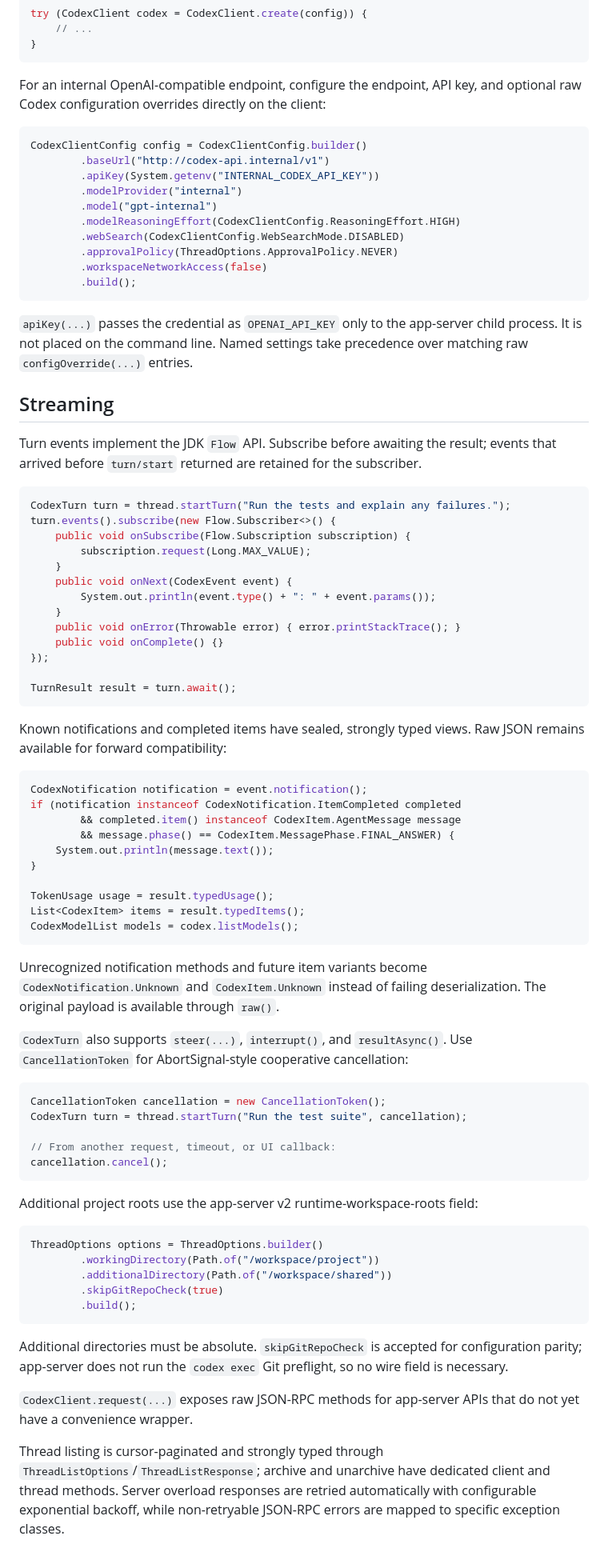
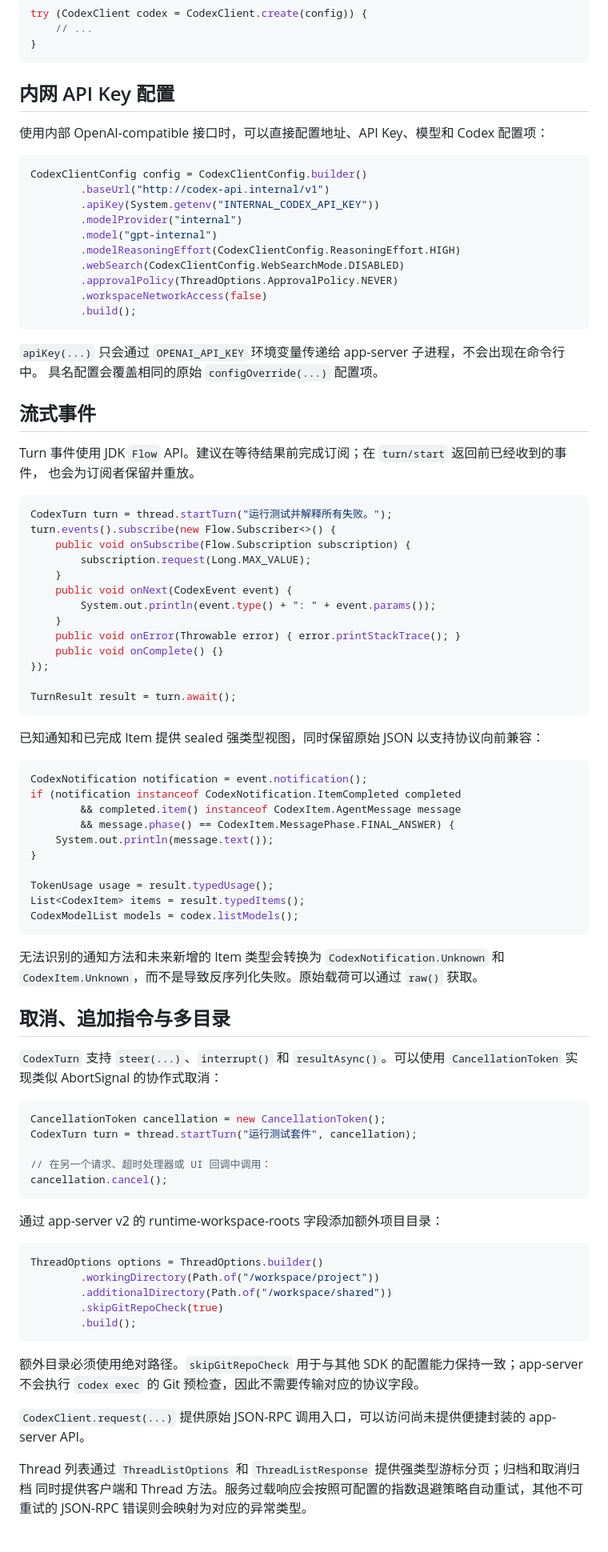
Before and after one commit to MaJiaju-star/codex-java-sdk, a Markdown page: README.md, the part around one of its changes. Shown at 80% size. GitHub-like rendering.

````diff
--- a/README.md
+++ b/README.md
@@ -83,8 +90,9 @@ try (CodexClient codex = CodexClient.create(config)) {
 }
 ```
 
-For an internal OpenAI-compatible endpoint, configure the endpoint, API key,
-and optional raw Codex configuration overrides directly on the client:
+## 内网 API Key 配置
+
+使用内部 OpenAI-compatible 接口时，可以直接配置地址、API Key、模型和 Codex 配置项：
 
 ```java
 CodexClientConfig config = CodexClientConfig.builder()
@@ -99,17 +107,16 @@ CodexClientConfig config = CodexClientConfig.builder()
         .build();
 ```
 
-`apiKey(...)` passes the credential as `OPENAI_API_KEY` only to the app-server
-child process. It is not placed on the command line.
-Named settings take precedence over matching raw `configOverride(...)` entries.
+`apiKey(...)` 只会通过 `OPENAI_API_KEY` 环境变量传递给 app-server 子进程，不会出现在命令行中。
+具名配置会覆盖相同的原始 `configOverride(...)` 配置项。
 
-## Streaming
+## 流式事件
 
-Turn events implement the JDK `Flow` API. Subscribe before awaiting the result;
-events that arrived before `turn/start` returned are retained for the subscriber.
+Turn 事件使用 JDK `Flow` API。建议在等待结果前完成订阅；在 `turn/start` 返回前已经收到的事件，
+也会为订阅者保留并重放。
 
 ```java
-CodexTurn turn = thread.startTurn("Run the tests and explain any failures.");
+CodexTurn turn = thread.startTurn("运行测试并解释所有失败。");
 turn.events().subscribe(new Flow.Subscriber<>() {
     public void onSubscribe(Flow.Subscription subscription) {
         subscription.request(Long.MAX_VALUE);
@@ -124,8 +131,7 @@ turn.events().subscribe(new Flow.Subscriber<>() {
 TurnResult result = turn.await();
 ```
 
-Known notifications and completed items have sealed, strongly typed views. Raw
-JSON remains available for forward compatibility:
+已知通知和已完成 Item 提供 sealed 强类型视图，同时保留原始 JSON 以支持协议向前兼容：
 
 ```java
 CodexNotification notification = event.notification();
@@ -140,22 +146,23 @@ List<CodexItem> items = result.typedItems();
 CodexModelList models = codex.listModels();
 ```
 
-Unrecognized notification methods and future item variants become
-`CodexNotification.Unknown` and `CodexItem.Unknown` instead of failing
-deserialization. The original payload is available through `raw()`.
+无法识别的通知方法和未来新增的 Item 类型会转换为 `CodexNotification.Unknown` 和
+`CodexItem.Unknown`，而不是导致反序列化失败。原始载荷可以通过 `raw()` 获取。
 
-`CodexTurn` also supports `steer(...)`, `interrupt()`, and `resultAsync()`.
-Use `CancellationToken` for AbortSignal-style cooperative cancellation:
+## 取消、追加指令与多目录
+
+`CodexTurn` 支持 `steer(...)`、`interrupt()` 和 `resultAsync()`。可以使用
+`CancellationToken` 实现类似 AbortSignal 的协作式取消：
 
 ```java
 CancellationToken cancellation = new CancellationToken();
-CodexTurn turn = thread.startTurn("Run the test suite", cancellation);
+CodexTurn turn = thread.startTurn("运行测试套件", cancellation);
 
-// From another request, timeout, or UI callback:
+// 在另一个请求、超时处理器或 UI 回调中调用：
 cancellation.cancel();
 ```
 
-Additional project roots use the app-server v2 runtime-workspace-roots field:
+通过 app-server v2 的 runtime-workspace-roots 字段添加额外项目目录：
 
 ```java
 ThreadOptions options = ThreadOptions.builder()
@@ -165,16 +172,13 @@ ThreadOptions options = ThreadOptions.builder()
         .build();
 ```
 
-Additional directories must be absolute. `skipGitRepoCheck` is accepted for
-configuration parity; app-server does not run the `codex exec` Git preflight,
-so no wire field is necessary.
+额外目录必须使用绝对路径。`skipGitRepoCheck` 用于与其他 SDK 的配置能力保持一致；app-server
+不会执行 `codex exec` 的 Git 预检查，因此不需要传输对应的协议字段。
 
-`CodexClient.request(...)` exposes raw JSON-RPC methods for app-server APIs that
-do not yet have a convenience wrapper.
+`CodexClient.request(...)` 提供原始 JSON-RPC 调用入口，可以访问尚未提供便捷封装的
+app-server API。
 
-Thread listing is cursor-paginated and strongly typed through
-`ThreadListOptions`/`ThreadListResponse`; archive and unarchive have dedicated
-client and thread methods. Server overload responses are retried automatically
-with configurable exponential backoff, while non-retryable JSON-RPC errors are
-mapped to specific exception classes.
+Thread 列表通过 `ThreadListOptions` 和 `ThreadListResponse` 提供强类型游标分页；归档和取消归档
+同时提供客户端和 Thread 方法。服务过载响应会按照可配置的指数退避策略自动重试，其他不可重试的
+JSON-RPC 错误则会映射为对应的异常类型。
 
````
Also changed, not shown: other parts of README.md (+45 -36 lines).
